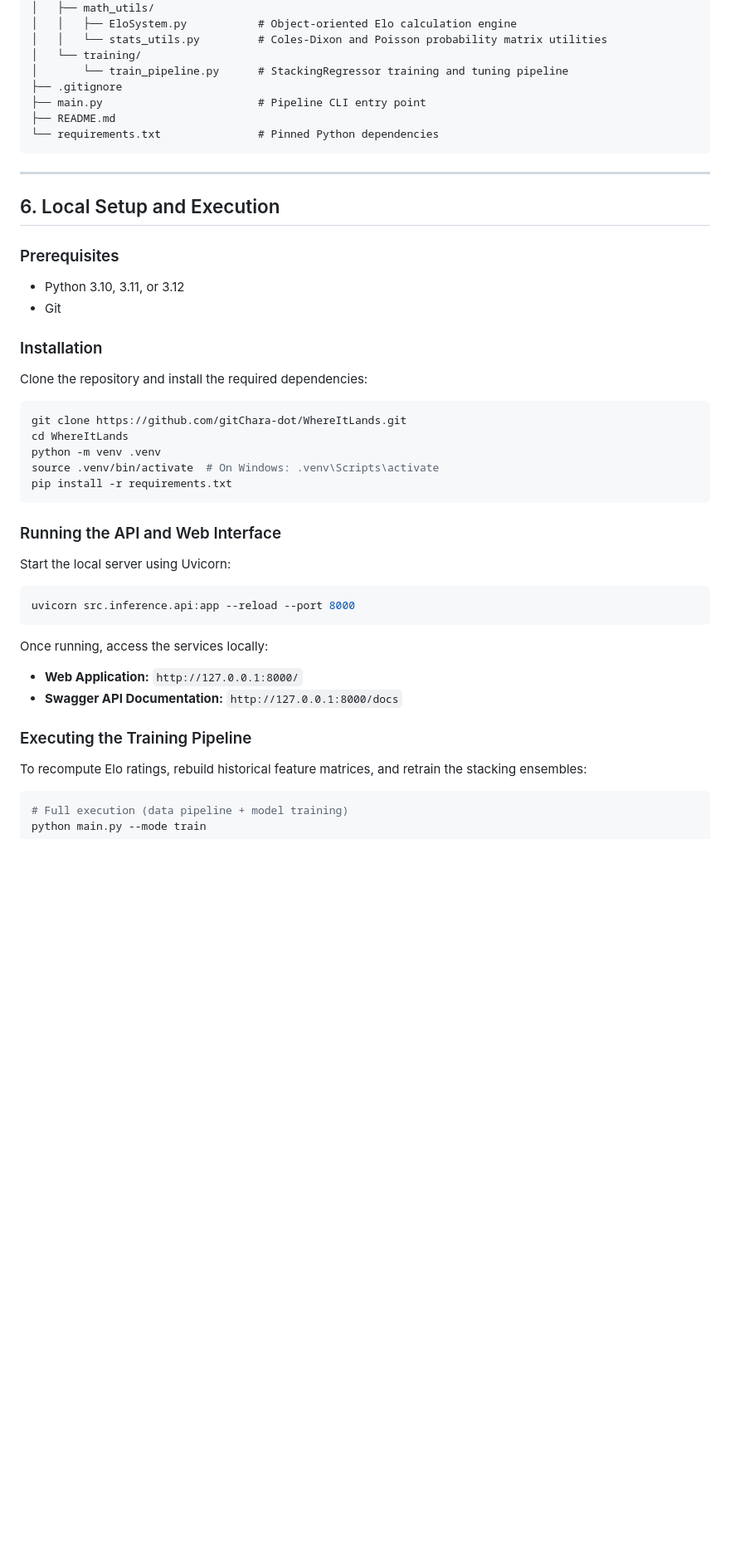
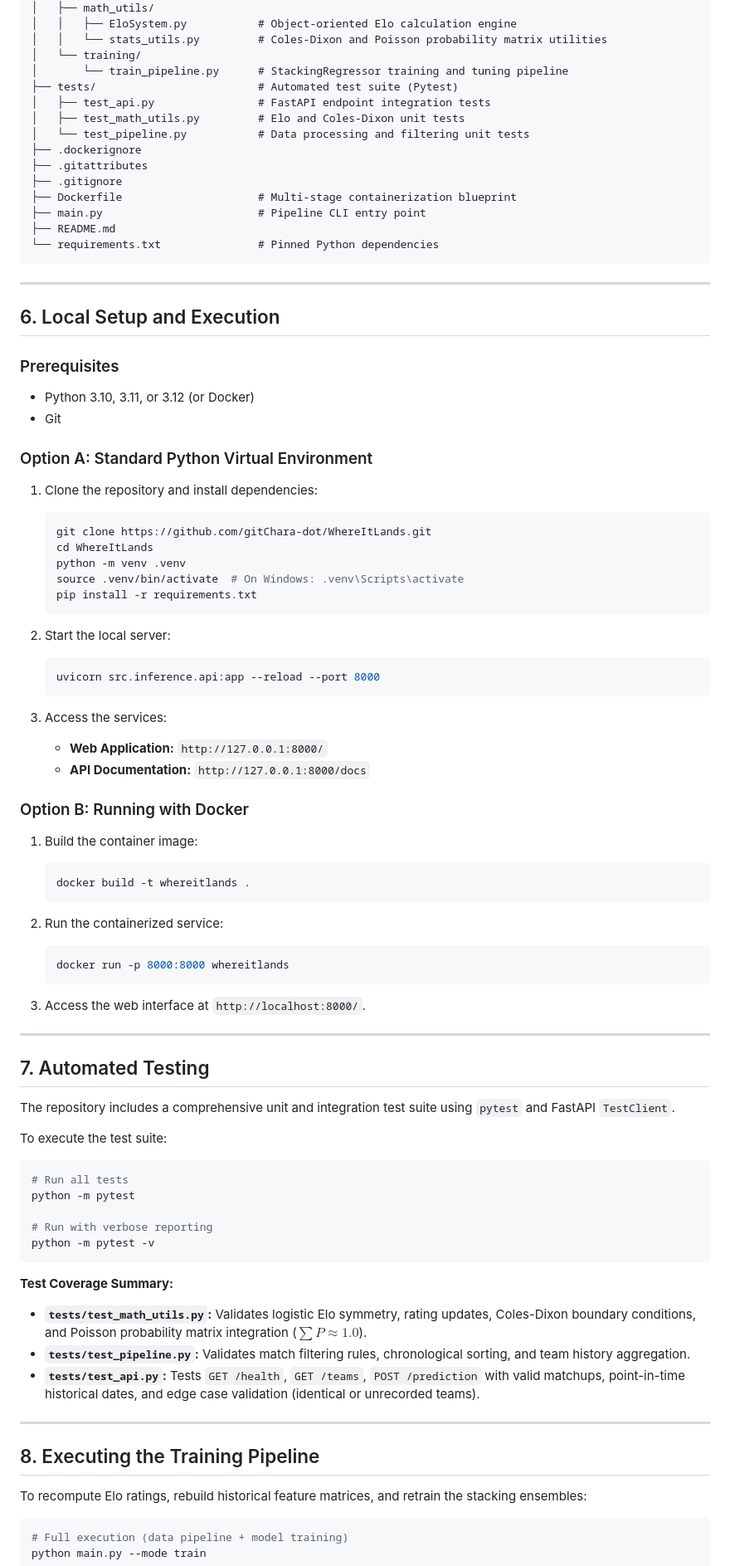
Before and after one commit to gitChara-dot/WhereItLands, a Markdown page: README.md, the part around one of its changes. Shown at 83% size. Rendered like a GitHub page; blank space fills up the shorter version.

Commit message:
docs: Fix piecewised-functions legibility. Add Docker instalation instructions. Add Unit Tests section.

````diff
--- a/README.md
+++ b/README.md
@@ -207,7 +224,14 @@ WhereItLands/
 │   │   └── stats_utils.py         # Coles-Dixon and Poisson probability matrix utilities
 │   └── training/
 │       └── train_pipeline.py      # StackingRegressor training and tuning pipeline
+├── tests/                         # Automated test suite (Pytest)
+│   ├── test_api.py                # FastAPI endpoint integration tests
+│   ├── test_math_utils.py         # Elo and Coles-Dixon unit tests
+│   └── test_pipeline.py           # Data processing and filtering unit tests
+├── .dockerignore
+├── .gitattributes
 ├── .gitignore
+├── Dockerfile                     # Multi-stage containerization blueprint
 ├── main.py                        # Pipeline CLI entry point
 ├── README.md
 └── requirements.txt               # Pinned Python dependencies
@@ -218,34 +242,67 @@ WhereItLands/
 ## 6. Local Setup and Execution
 
 ### Prerequisites
-* Python 3.10, 3.11, or 3.12
+* Python 3.10, 3.11, or 3.12 (or Docker)
 * Git
 
-### Installation
+### Option A: Standard Python Virtual Environment
 
-Clone the repository and install the required dependencies:
+1. Clone the repository and install dependencies:
+   ```bash
+   git clone https://github.com/gitChara-dot/WhereItLands.git
+   cd WhereItLands
+   python -m venv .venv
+   source .venv/bin/activate  # On Windows: .venv\Scripts\activate
+   pip install -r requirements.txt
+   ```
+
+2. Start the local server:
+   ```bash
+   uvicorn src.inference.api:app --reload --port 8000
+   ```
+
+3. Access the services:
+   * **Web Application:** `http://127.0.0.1:8000/`
+   * **API Documentation:** `http://127.0.0.1:8000/docs`
+
+### Option B: Running with Docker
+
+1. Build the container image:
+   ```bash
+   docker build -t whereitlands .
+   ```
+
+2. Run the containerized service:
+   ```bash
+   docker run -p 8000:8000 whereitlands
+   ```
+
+3. Access the web interface at `http://localhost:8000/`.
+
+---
+
+## 7. Automated Testing
+
+The repository includes a comprehensive unit and integration test suite using `pytest` and FastAPI `TestClient`.
+
+To execute the test suite:
 
 ```bash
-git clone https://github.com/gitChara-dot/WhereItLands.git
-cd WhereItLands
-python -m venv .venv
-source .venv/bin/activate  # On Windows: .venv\Scripts\activate
-pip install -r requirements.txt
+# Run all tests
+python -m pytest
+
+# Run with verbose reporting
+python -m pytest -v
 ```
 
-### Running the API and Web Interface
+**Test Coverage Summary:**
+* **`tests/test_math_utils.py`:** Validates logistic Elo symmetry, rating updates, Coles-Dixon boundary conditions, and Poisson probability matrix integration ($\sum P \approx 1.0$).
+* **`tests/test_pipeline.py`:** Validates match filtering rules, chronological sorting, and team history aggregation.
+* **`tests/test_api.py`:** Tests `GET /health`, `GET /teams`, `POST /prediction` with valid matchups, point-in-time historical dates, and edge case validation (identical or unrecorded teams).
 
-Start the local server using Uvicorn:
+---
 
-```bash
-uvicorn src.inference.api:app --reload --port 8000
-```
-
-Once running, access the services locally:
-* **Web Application:** `http://127.0.0.1:8000/`
-* **Swagger API Documentation:** `http://127.0.0.1:8000/docs`
-
-### Executing the Training Pipeline
+## 8. Executing the Training Pipeline
 
 To recompute Elo ratings, rebuild historical feature matrices, and retrain the stacking ensembles:
 
````
Also changed, not shown: other parts of README.md (+22 -5 lines).
